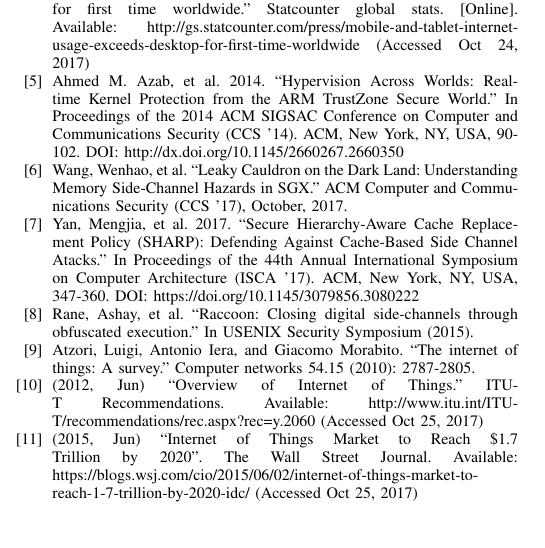
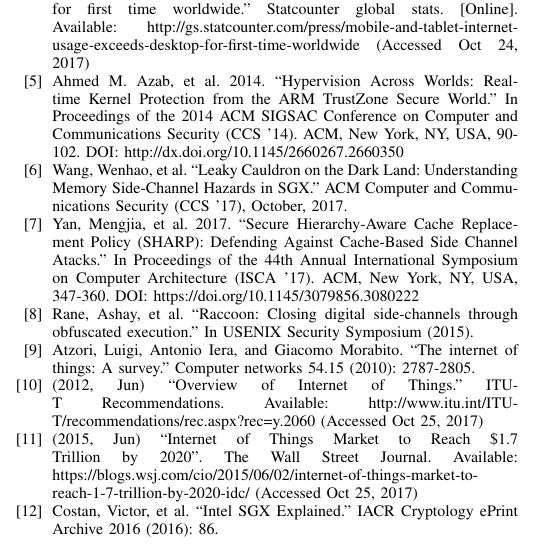
Before and after one commit to aravindsagar/cs523-docs, a LaTeX paper (doc/mid-sem-report/mid_sem_report.tex, which reads doc/mid-sem-report/ref.tex): part of one column of page 4 of 4, cut so that both start at the same text. Compiled offline with pdfLaTeX; a missing font is replaced by an installed copy or a similar font; a LaTeX package or settings file that is missing is left out.

Commit message:
adding a ref for enclave

```diff
--- a/doc/mid-sem-report/ref.tex
+++ b/doc/mid-sem-report/ref.tex
@@ -9,3 +9,4 @@
 \bibitem{atzori} Atzori, Luigi, Antonio Iera, and Giacomo Morabito. ``The internet of things: A survey." Computer networks 54.15 (2010): 2787-2805.
 \bibitem{itu} (2012, Jun) ``Overview of Internet of Things.'' ITU-T Recommendations. Available: http://www.itu.int/ITU-T/recommendations/rec.aspx?rec=y.2060 (Accessed Oct 25, 2017)
 \bibitem{idc} (2015, Jun) ``Internet of Things Market to Reach \$1.7 Trillion by 2020''. The Wall Street Journal. Available: https://blogs.wsj.com/cio/2015/06/02/internet-of-things-market-to-reach-1-7-trillion-by-2020-idc/ (Accessed Oct 25, 2017)
+\bibitem{enclave} Costan, Victor, et al. ``Intel SGX Explained.'' IACR Cryptology ePrint Archive 2016 (2016): 86.
```
